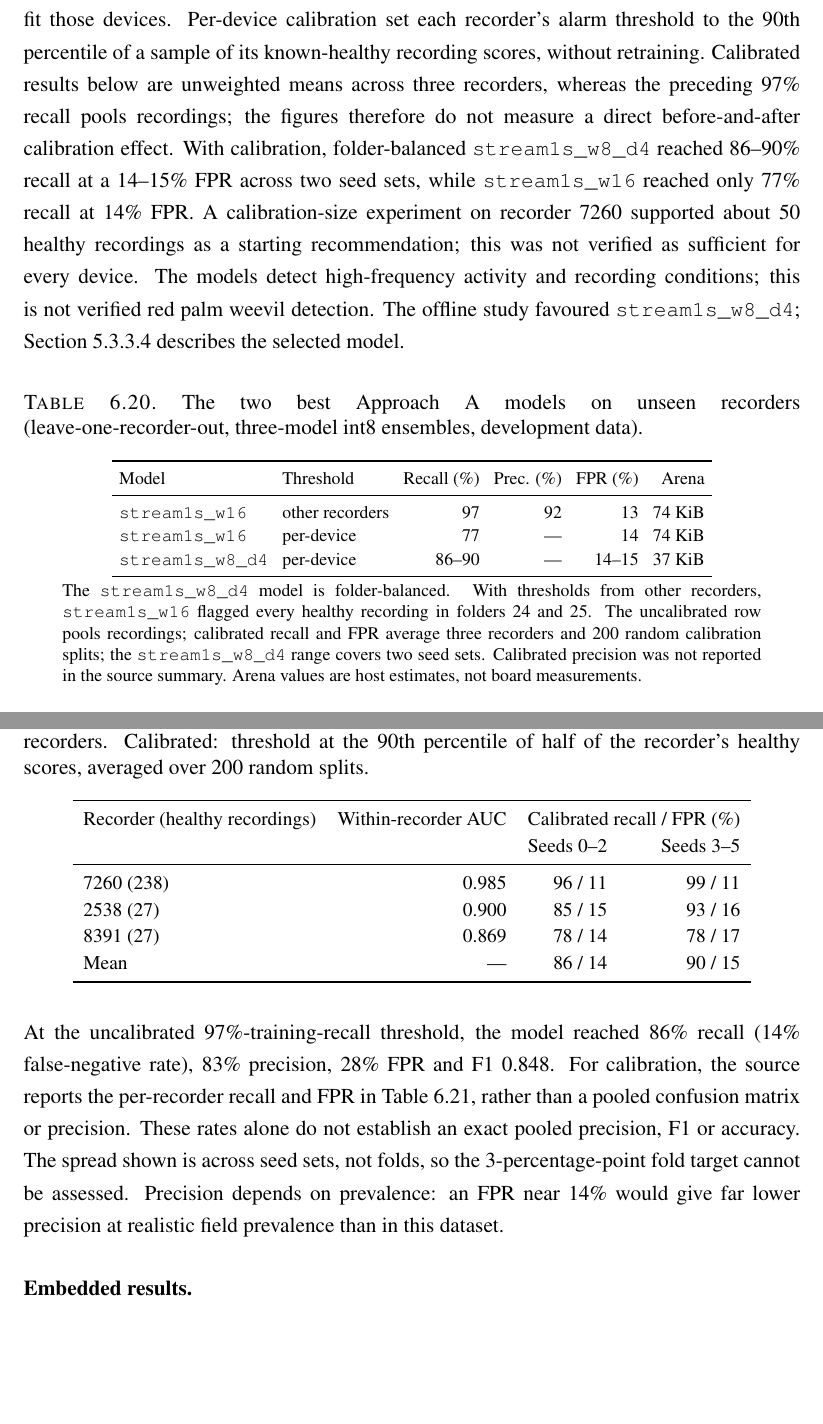
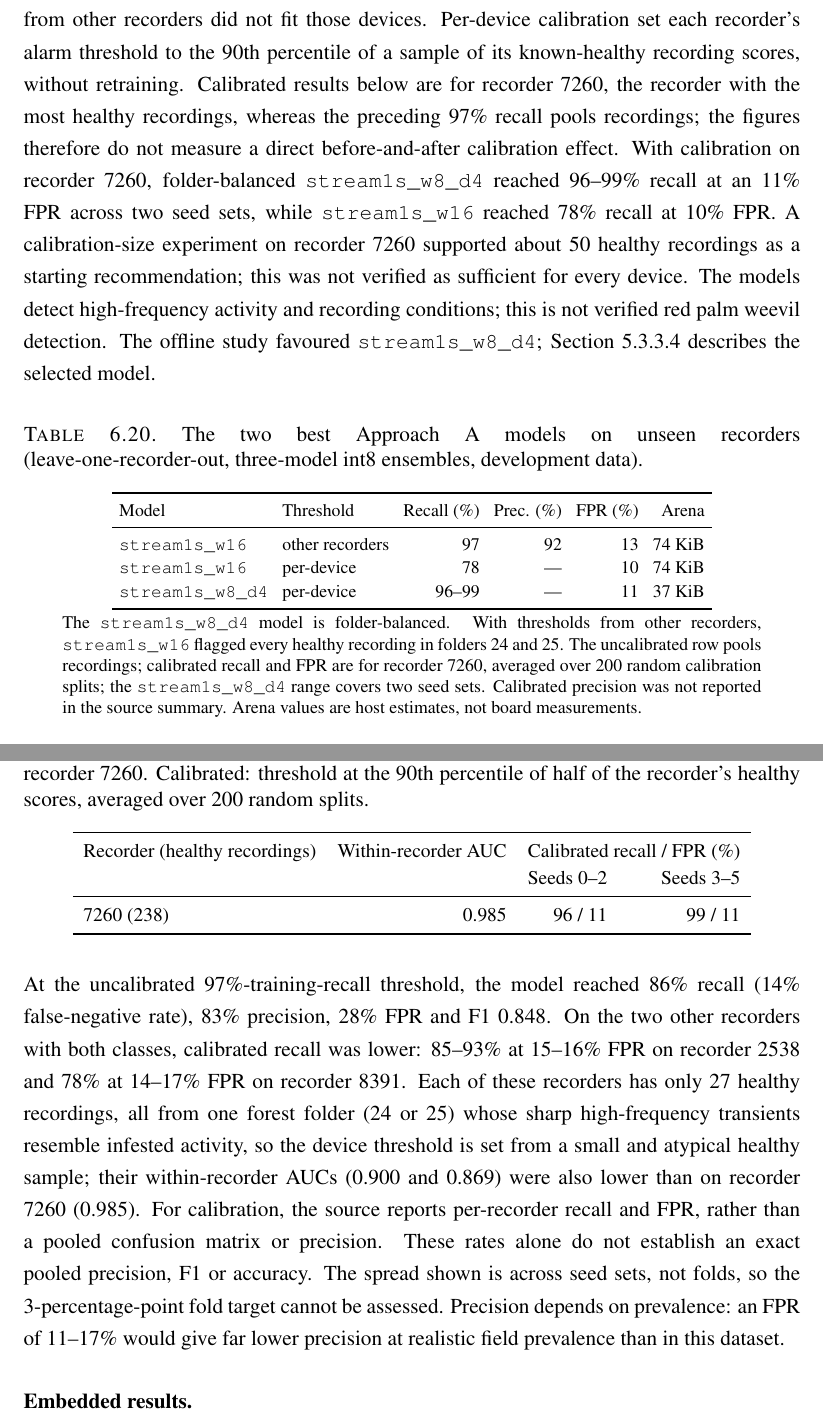
Before and after one commit to Battikhah/senior-design-report, a LaTeX thesis (output/senior_design_report_enhanced.tex, which reads output/ml_results.tex): two parts of pages 101 and 102 of 126, joined at a grey line, cut so that both start at the same text, the shorter picture padded with empty space. Compiled offline with pdfLaTeX.

Commit message:
docs: lead calibrated w8_d4 results with recorder 7260, summarize the others
Co-Authored-By: Claude Opus 5.5 <noreply@anthropic.com>

```diff
--- a/output/ml_results.tex
+++ b/output/ml_results.tex
@@ -41,7 +41,7 @@ Int8 logistic (ESP32 export) & MFCC & 10.72 & 0.404 \\
 
 \paragraph{A3: Toward an ESP32-sized model.} Under folder-grouped cross-validation, log-mel CNNs reached ROC-AUC 0.90--0.96, and an 8-channel version with 6,545 parameters matched a 101,441-parameter one. The 30~$\times$~13 MFCC CNN reached only 0.35--0.65 (0.76 when pooled over the whole recording). Ten-second and 20-second inputs did no better than 1~s windows. For the ESP32, the tensor arena rather than the weights ruled out the original high-resolution 10~s models; redesigned 10~s variants needed less arena but performed worse, while a 1~s 8-channel model needed about 37~KiB. Int8 conversion cost at most 0.003 AUC. Choosing thresholds on other folds exposed earlier optimism: FPR rose from 8--11\% to 23--30\%. Across about 50 int8 configurations, the best was \texttt{stream1s\_w16}, with 82.5\% recall, 91.2\% precision and 12.7\% FPR on fresh seeds. Distillation and changes to class weighting gave no gain that replicated. Every configuration flagged all recordings of clean folders 24 and 25, which come from the same recorders as many infested folders. The next step was to find out why.
 
-\paragraph{A4: Recorder hold-out and per-device calibration.} The models' skill sat almost entirely in the 3--4~kHz band: trained on that band alone a model reached ROC-AUC 0.94, and without it 0.60. A single spectral roll-off measure, with no training, reached F1 0.965. One recorder captured only clean trees, 683 of the 975 clean recordings, and one of its folders is the recorder's own noise floor. Without that recorder in training, ROC-AUC fell to about 0.71. With whole recorders held out, the within-recorder AUC on recorder 2538 rose from 0.287 to 0.859, so the folder-24 failure was mainly recorder leakage. Table~\ref{tab:ml_best} compares the two best models. Without per-device calibration, with the threshold set on the other recorders at 97\% training recall, \texttt{stream1s\_w16} reached 97\% recall, 92\% precision and a 13\% FPR when recordings were pooled, but it flagged every healthy recording in folders 24 and 25: these are clean forest recordings made by recorders also used on infested palms, with sharp high-frequency transients like those in infested recordings. Within those recorders healthy recordings still ranked below infested ones, but each recorder shifts all its scores, so a threshold carried over from other recorders did not fit those devices. Per-device calibration set each recorder's alarm threshold to the 90th percentile of a sample of its known-healthy recording scores, without retraining. Calibrated results below are unweighted means across three recorders, whereas the preceding 97\% recall pools recordings; the figures therefore do not measure a direct before-and-after calibration effect. With calibration, folder-balanced \texttt{stream1s\_w8\_d4} reached 86--90\% recall at a 14--15\% FPR across two seed sets, while \texttt{stream1s\_w16} reached only 77\% recall at 14\% FPR. A calibration-size experiment on recorder 7260 supported about 50 healthy recordings as a starting recommendation; this was not verified as sufficient for every device. The models detect high-frequency activity and recording conditions; this is not verified red palm weevil detection. The offline study favoured \texttt{stream1s\_w8\_d4}; Section~\ref{sec:ml_selection} describes the selected model.
+\paragraph{A4: Recorder hold-out and per-device calibration.} The models' skill sat almost entirely in the 3--4~kHz band: trained on that band alone a model reached ROC-AUC 0.94, and without it 0.60. A single spectral roll-off measure, with no training, reached F1 0.965. One recorder captured only clean trees, 683 of the 975 clean recordings, and one of its folders is the recorder's own noise floor. Without that recorder in training, ROC-AUC fell to about 0.71. With whole recorders held out, the within-recorder AUC on recorder 2538 rose from 0.287 to 0.859, so the folder-24 failure was mainly recorder leakage. Table~\ref{tab:ml_best} compares the two best models. Without per-device calibration, with the threshold set on the other recorders at 97\% training recall, \texttt{stream1s\_w16} reached 97\% recall, 92\% precision and a 13\% FPR when recordings were pooled, but it flagged every healthy recording in folders 24 and 25: these are clean forest recordings made by recorders also used on infested palms, with sharp high-frequency transients like those in infested recordings. Within those recorders healthy recordings still ranked below infested ones, but each recorder shifts all its scores, so a threshold carried over from other recorders did not fit those devices. Per-device calibration set each recorder's alarm threshold to the 90th percentile of a sample of its known-healthy recording scores, without retraining. Calibrated results below are for recorder 7260, the recorder with the most healthy recordings, whereas the preceding 97\% recall pools recordings; the figures therefore do not measure a direct before-and-after calibration effect. With calibration on recorder 7260, folder-balanced \texttt{stream1s\_w8\_d4} reached 96--99\% recall at an 11\% FPR across two seed sets, while \texttt{stream1s\_w16} reached 78\% recall at 10\% FPR. A calibration-size experiment on recorder 7260 supported about 50 healthy recordings as a starting recommendation; this was not verified as sufficient for every device. The models detect high-frequency activity and recording conditions; this is not verified red palm weevil detection. The offline study favoured \texttt{stream1s\_w8\_d4}; Section~\ref{sec:ml_selection} describes the selected model.
 
 \begin{table}[htbp]
 \centering
@@ -55,13 +55,13 @@ Int8 logistic (ESP32 export) & MFCC & 10.72 & 0.404 \\
 Model & Threshold & Recall (\%) & Prec. (\%) & FPR (\%) & Arena \\
 \midrule
 \texttt{stream1s\_w16} & other recorders & 97 & 92 & 13 & 74 KiB \\
-\texttt{stream1s\_w16} & per-device & 77 & --- & 14 & 74 KiB \\
-\texttt{stream1s\_w8\_d4} & per-device & 86--90 & --- & 14--15 & 37 KiB \\
+\texttt{stream1s\_w16} & per-device & 78 & --- & 10 & 74 KiB \\
+\texttt{stream1s\_w8\_d4} & per-device & 96--99 & --- & 11 & 37 KiB \\
 \bottomrule
 \end{tabular}
 
 \smallskip
-\parbox{0.9\linewidth}{\footnotesize The \texttt{stream1s\_w8\_d4} model is folder-balanced. With thresholds from other recorders, \texttt{stream1s\_w16} flagged every healthy recording in folders 24 and 25. The uncalibrated row pools recordings; calibrated recall and FPR average three recorders and 200 random calibration splits; the \texttt{stream1s\_w8\_d4} range covers two seed sets. Calibrated precision was not reported in the source summary. Arena values are host estimates, not board measurements.}
+\parbox{0.9\linewidth}{\footnotesize The \texttt{stream1s\_w8\_d4} model is folder-balanced. With thresholds from other recorders, \texttt{stream1s\_w16} flagged every healthy recording in folders 24 and 25. The uncalibrated row pools recordings; calibrated recall and FPR are for recorder 7260, averaged over 200 random calibration splits; the \texttt{stream1s\_w8\_d4} range covers two seed sets. Calibrated precision was not reported in the source summary. Arena values are host estimates, not board measurements.}
 \end{table}
 
 \paragraph{Final candidate.} Table~\ref{tab:ml_final} gives the selected model per recorder. These recorder-held-out candidate results use three-model ensembles on development data, not verified single-model ESP32 or red palm weevil performance. The firmware runs one model; across 27 configurations a single model scored almost as well as the ensemble (0.002 lower AUC).
@@ -70,7 +70,7 @@ Model & Threshold & Recall (\%) & Prec. (\%) & FPR (\%) & Arena \\
 \centering
 \color{black}
 \small
-\caption{\newrevision{\texttt{stream1s\_w8\_d4} (folder-balanced, three-model int8 ensemble) on unseen recorders. Calibrated: threshold at the 90th percentile of half of the recorder's healthy scores, averaged over 200 random splits.}}
+\caption{\newrevision{\texttt{stream1s\_w8\_d4} (folder-balanced, three-model int8 ensemble) on unseen recorder 7260. Calibrated: threshold at the 90th percentile of half of the recorder's healthy scores, averaged over 200 random splits.}}
 \label{tab:ml_final}
 \begin{tabular}{lrrr}
 \toprule
@@ -78,14 +78,11 @@ Recorder (healthy recordings) & Within-recorder AUC & \multicolumn{2}{c}{Calibra
  & & Seeds 0--2 & Seeds 3--5 \\
 \midrule
 7260 (238) & 0.985 & 96 / 11 & 99 / 11 \\
-2538 (27) & 0.900 & 85 / 15 & 93 / 16 \\
-8391 (27) & 0.869 & 78 / 14 & 78 / 17 \\
-Mean & --- & 86 / 14 & 90 / 15 \\
 \bottomrule
 \end{tabular}
 \end{table}
 
-At the uncalibrated 97\%-training-recall threshold, the model reached 86\% recall (14\% false-negative rate), 83\% precision, 28\% FPR and F1 0.848. For calibration, the source reports the per-recorder recall and FPR in Table~\ref{tab:ml_final}, rather than a pooled confusion matrix or precision. These rates alone do not establish an exact pooled precision, F1 or accuracy. The spread shown is across seed sets, not folds, so the 3-percentage-point fold target cannot be assessed. Precision depends on prevalence: an FPR near 14\% would give far lower precision at realistic field prevalence than in this dataset.
+At the uncalibrated 97\%-training-recall threshold, the model reached 86\% recall (14\% false-negative rate), 83\% precision, 28\% FPR and F1 0.848. On the two other recorders with both classes, calibrated recall was lower: 85--93\% at 15--16\% FPR on recorder 2538 and 78\% at 14--17\% FPR on recorder 8391. Each of these recorders has only 27 healthy recordings, all from one forest folder (24 or 25) whose sharp high-frequency transients resemble infested activity, so the device threshold is set from a small and atypical healthy sample; their within-recorder AUCs (0.900 and 0.869) were also lower than on recorder 7260 (0.985). For calibration, the source reports per-recorder recall and FPR, rather than a pooled confusion matrix or precision. These rates alone do not establish an exact pooled precision, F1 or accuracy. The spread shown is across seed sets, not folds, so the 3-percentage-point fold target cannot be assessed. Precision depends on prevalence: an FPR of 11--17\% would give far lower precision at realistic field prevalence than in this dataset.
 
 \paragraph{Embedded results.} The benchmarked \texttt{stream1s\_w8\_d4} model was built and run on an ESP32-D0WD-V3 at 160~MHz (Table~\ref{tab:ml_embedded}). These timings come from the standalone benchmark in Section~\ref{sec:esp32_bench_results}, without audio capture, LoRa or sleep. The agreement test in that section took about 4.91~s per clip because it also included task scheduling and serial logging. Section~\ref{sec:measured_power} recorded 53~mA during repeated inference with this model, 20~mA above idle. With about 4.29~s of computation per 10~s decision, the additional energy per decision above idle is $20~\mathrm{mA}\times V\times4.29~\mathrm{s}\approx 85.8\,V$~mJ, where $V$ is the supply voltage. The voltage was not recorded for this measurement, so this energy cannot yet be given as a number.
 
```
Also changed, not shown: 1 other file.
